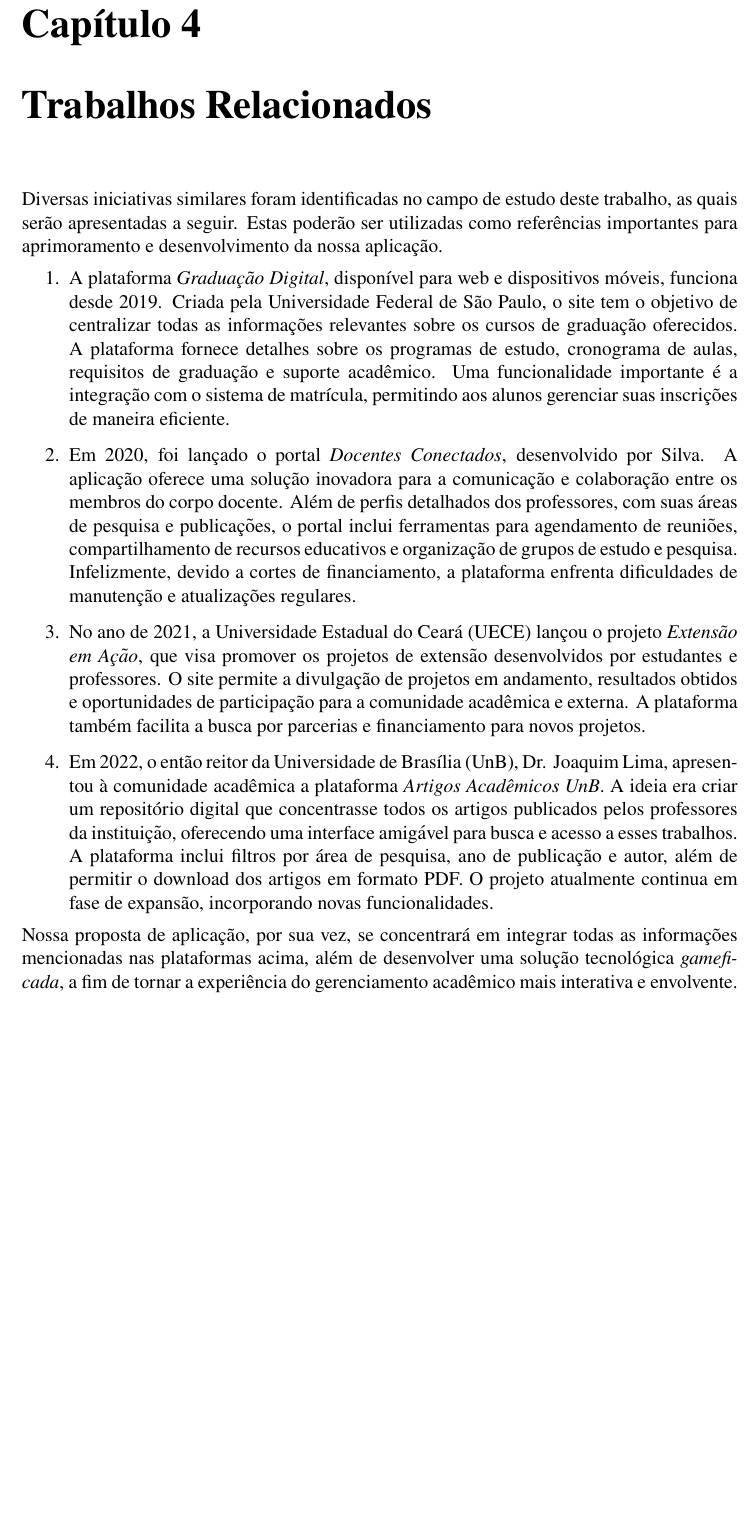
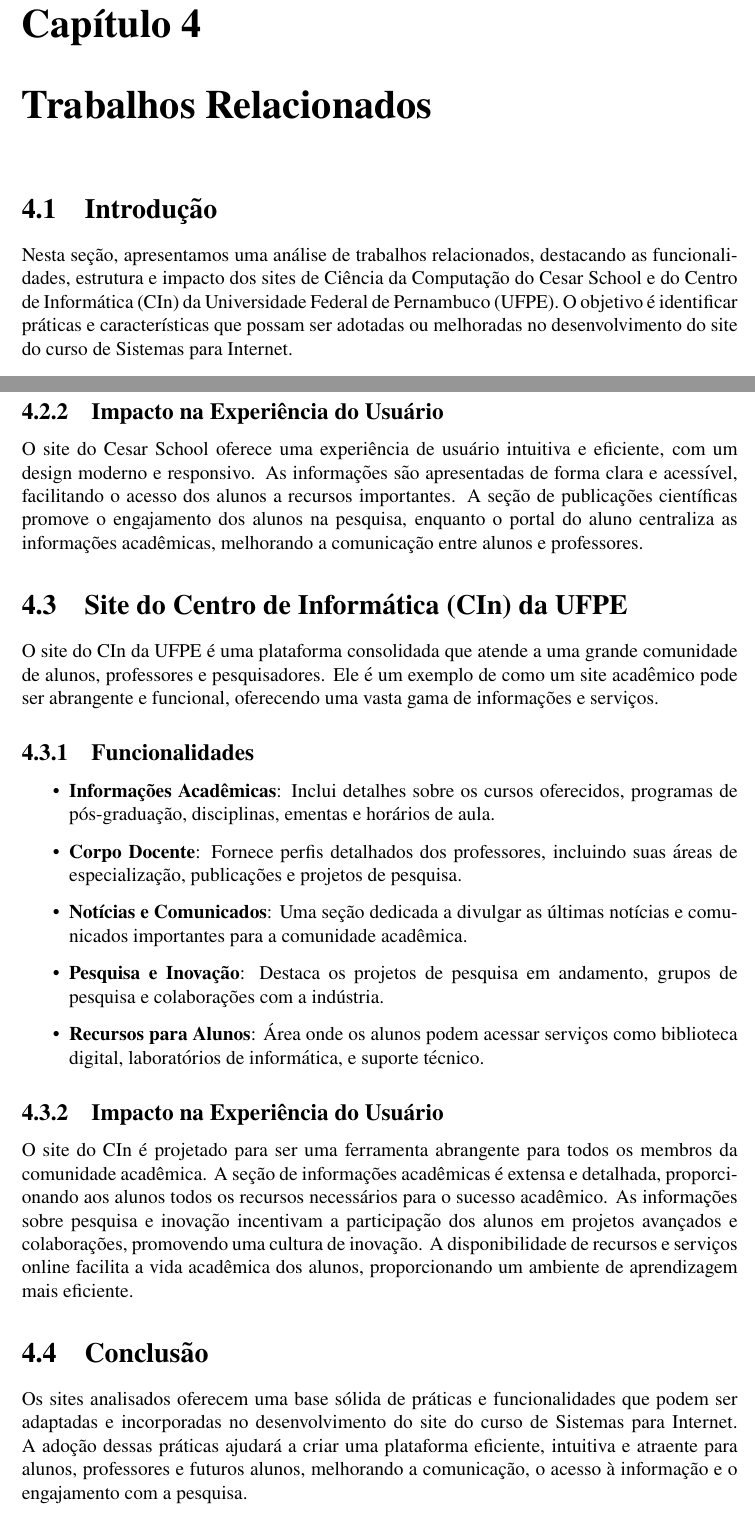
Before and after one commit to SIN-disciplina-PI5/latexCursoSin, a LaTeX document (main.tex): part of page 13 of 17 before the commit and two parts of pages 13 and 14 of 18 after it, the two joined at a grey line, cut so that both start at the same text, the shorter picture padded with empty space. Compiled offline with pdfLaTeX.

Commit message:
Update main.tex
Alteração cap. Trabalhos Relacionados.

```diff
--- a/main.tex
+++ b/main.tex
@@ -210,16 +210,15 @@
 A seção de divulgação de artigos permitiu que os professores compartilhassem suas pesquisas com maior facilidade. Um professor relatou que, após a divulgação de um artigo no site, ele recebeu mais convites para palestras e colaborações, destacando a importância da visibilidade acadêmica proporcionada pela plataforma.
 
 \chapter{Trabalhos Relacionados}
-Diversas iniciativas similares foram identificadas no campo de estudo deste trabalho, as quais serão apresentadas a seguir. Estas poderão ser utilizadas como referências importantes para aprimoramento e desenvolvimento da nossa aplicação.\
+\section{Introdução}
 
-\begin{enumerate}
-\item A plataforma \emph{Graduação Digital}, disponível para web e dispositivos móveis, funciona desde 2019. Criada pela Universidade Federal de São Paulo, o site tem o objetivo de centralizar todas as informações relevantes sobre os cursos de graduação oferecidos. A plataforma fornece detalhes sobre os programas de estudo, cronograma de aulas, requisitos de graduação e suporte acadêmico. Uma funcionalidade importante é a integração com o sistema de matrícula, permitindo aos alunos gerenciar suas inscrições de maneira eficiente.
+Nesta seção, apresentamos uma análise de trabalhos relacionados, destacando as funcionalidades, estrutura e impacto dos sites de Ciência da Computação do Cesar School e do Centro de Informática (CIn) da Universidade Federal de Pernambuco (UFPE). O objetivo é identificar práticas e características que possam ser adotadas ou melhoradas no desenvolvimento do site do curso de Sistemas para Internet.
 
-\item Em 2020, foi lançado o portal \emph{Docentes Conectados}, desenvolvido por Silva. A aplicação oferece uma solução inovadora para a comunicação e colaboração entre os membros do corpo docente. Além de perfis detalhados dos professores, com suas áreas de pesquisa e publicações, o portal inclui ferramentas para agendamento de reuniões, compartilhamento de recursos educativos e organização de grupos de estudo e pesquisa. Infelizmente, devido a cortes de financiamento, a plataforma enfrenta dificuldades de manutenção e atualizações regulares.
+\section{Site de Ciência da Computação do Cesar School}
+O site do curso de Ciência da Computação do Cesar School foi projetado para ser uma plataforma central de informações para alunos, professores e interessados no curso. Ele apresenta uma estrutura clara e bem-organizada, facilitando a navegação e o acesso a informações essenciais.
 
-\item No ano de 2021, a Universidade Estadual do Ceará (UECE) lançou o projeto \emph{Extensão em Ação}, que visa promover os projetos de extensão desenvolvidos por estudantes e professores. O site permite a divulgação de projetos em andamento, resultados obtidos e oportunidades de participação para a comunidade acadêmica e externa. A plataforma também facilita a busca por parcerias e financiamento para novos projetos.
+\subsection{Funcionalidades}
+    \begin{itemize}
 
-\item Em 2022, o então reitor da Universidade de Brasília (UnB), Dr. Joaquim Lima, apresentou à comunidade acadêmica a plataforma \emph{Artigos Acadêmicos UnB}. A ideia era criar um repositório digital que concentrasse todos os artigos publicados pelos professores da instituição, oferecendo uma interface amigável para busca e acesso a esses trabalhos. A plataforma inclui filtros por área de pesquisa, ano de publicação e autor, além de permitir o download dos artigos em formato PDF. O projeto atualmente continua em fase de expansão, incorporando novas funcionalidades.
+    \item \textbf{Informações sobre o Curso}: A seção fornece uma visão geral do curso, incluindo objetivos, estrutura curricular, disciplinas e oportunidades de carreira.
 
-\end{enumerate}
-Nossa proposta de aplicação, por sua vez, se concentrará em integrar todas as informações mencionadas nas plataformas acima, além de desenvolver uma solução tecnológica \textit{gameficada}, a fim de tornar a experiência do gerenciamento acadêmico mais interativa e envolvente.
@@ -226,3 +233,32 @@
+\end{itemize}
+
+\subsection{Impacto na Experiência do Usuário}
+O site do Cesar School oferece uma experiência de usuário intuitiva e eficiente, com um design moderno e responsivo. As informações são apresentadas de forma clara e acessível, facilitando o acesso dos alunos a recursos importantes. A seção de publicações científicas promove o engajamento dos alunos na pesquisa, enquanto o portal do aluno centraliza as informações acadêmicas, melhorando a comunicação entre alunos e professores.
+
+\section{Site do Centro de Informática (CIn) da UFPE}
+O site do CIn da UFPE é uma plataforma consolidada que atende a uma grande comunidade de alunos, professores e pesquisadores. Ele é um exemplo de como um site acadêmico pode ser abrangente e funcional, oferecendo uma vasta gama de informações e serviços.
+
+\subsection{Funcionalidades}
+\begin{itemize}
+
+    \item \textbf{Informações Acadêmicas}: Inclui detalhes sobre os cursos oferecidos, programas de pós-graduação, disciplinas, ementas e horários de aula.
+
+    \item \textbf{Corpo Docente}: Fornece perfis detalhados dos professores, incluindo suas áreas de especialização, publicações e projetos de pesquisa.
+
+    \item \textbf{Notícias e Comunicados}: Uma seção dedicada a divulgar as últimas notícias e comunicados importantes para a comunidade acadêmica.
+
+    \item \textbf{Pesquisa e Inovação}: Destaca os projetos de pesquisa em andamento, grupos de pesquisa e colaborações com a indústria.
+
+    \item \textbf{Recursos para Alunos}: Área onde os alunos podem acessar serviços como biblioteca digital, laboratórios de informática, e suporte técnico.
+
+\end{itemize}
+
+\subsection{Impacto na Experiência do Usuário}
+O site do CIn é projetado para ser uma ferramenta abrangente para todos os membros da comunidade acadêmica. A seção de informações acadêmicas é extensa e detalhada, proporcionando aos alunos todos os recursos necessários para o sucesso acadêmico. As informações sobre pesquisa e inovação incentivam a participação dos alunos em projetos avançados e colaborações, promovendo uma cultura de inovação. A disponibilidade de recursos e serviços online facilita a vida acadêmica dos alunos, proporcionando um ambiente de aprendizagem mais eficiente.
+
+\section{Conclusão}
+
+Os sites analisados oferecem uma base sólida de práticas e funcionalidades que podem ser adaptadas e incorporadas no desenvolvimento do site do curso de Sistemas para Internet. A adoção dessas práticas ajudará a criar uma plataforma eficiente, intuitiva e atraente para alunos, professores e futuros alunos, melhorando a comunicação, o acesso à informação e o engajamento com a pesquisa.
 
 % Experiência do Usuário
 \chapter{Experiência do Usuário}
```
Also changed, not shown: main.tex (8 more changed lines).
